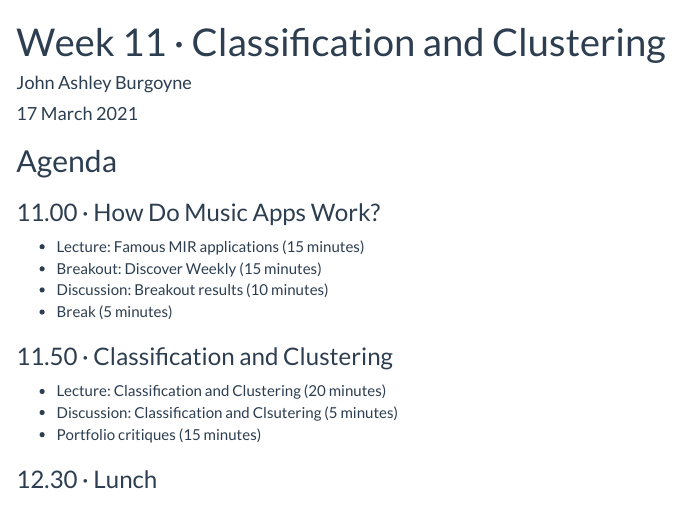
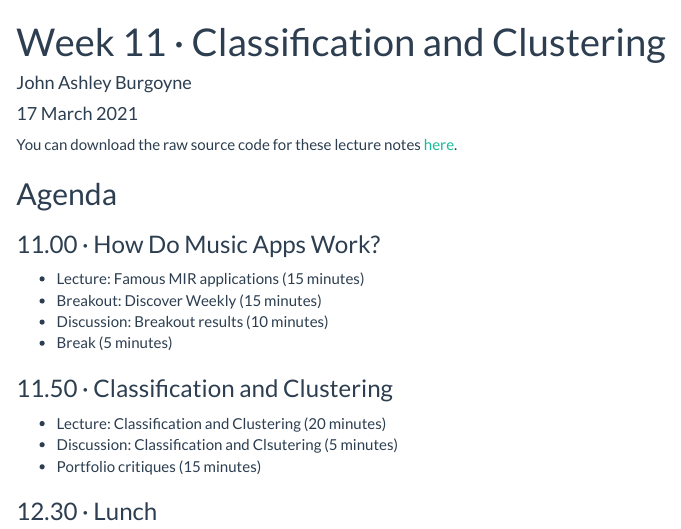
Before and after one commit to jaburgoyne/compmus2021, an R Markdown document (compmus2021-w11.Rmd): the page in a window 1100 px wide, from its top. Rendered offline with R 4.5, knitr and Pandoc, with nearby package versions; some code elsewhere in the file could not run offline.

Commit message:
Added source link

```diff
--- a/compmus2021-w11.Rmd
+++ b/compmus2021-w11.Rmd
@@ -6,6 +6,8 @@ output:
   html_document:
     theme: flatly
 ---
+
+You can download the raw source code for these lecture notes [here](./compmus2021-w11.Rmd).
 
 ## Agenda
 
```
